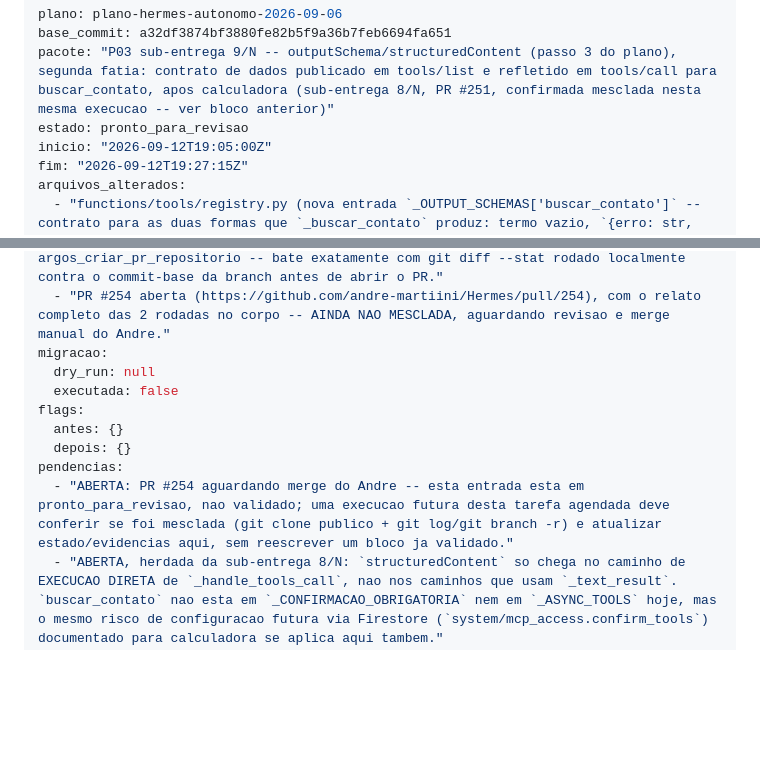
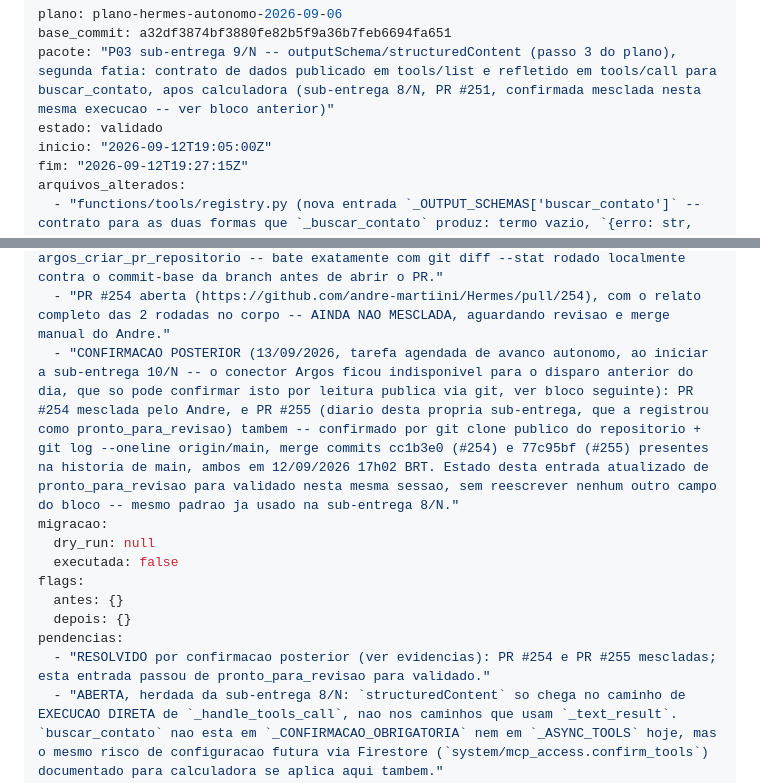
Before and after one commit to andre-martiini/Hermes, a Markdown page: docs/autonomia/execucao.md, 2 parts joined by grey strips. GitHub-like rendering; blank space fills up the shorter version.

Commit message:
P03: diário da sub-entrega 10/N (pronto_para_revisao) + 9º arquivo de arquivo

```diff
--- a/docs/autonomia/execucao.md
+++ b/docs/autonomia/execucao.md
@@ -216,7 +109,7 @@ proximo_pacote: "P03 -- ver bloco da sub-entrega 9/N (PR #254, aguardando merge
 plano: plano-hermes-autonomo-2026-09-06
 base_commit: a32df3874bf3880fe82b5f9a36b7feb6694fa651
 pacote: "P03 sub-entrega 9/N -- outputSchema/structuredContent (passo 3 do plano), segunda fatia: contrato de dados publicado em tools/list e refletido em tools/call para buscar_contato, apos calculadora (sub-entrega 8/N, PR #251, confirmada mesclada nesta mesma execucao -- ver bloco anterior)"
-estado: pronto_para_revisao
+estado: validado
 inicio: "2026-09-12T19:05:00Z"
 fim: "2026-09-12T19:27:15Z"
 arquivos_alterados:
@@ -250,6 +143,7 @@ evidencias:
   - "Os 2 arquivos enviados via mcp__Argos__argos_escrever_arquivo_repositorio com verificacao de hash local (git hash-object) contra o sha retornado pelo Argos -- os 2 batendo de primeira. Verificacao adicional, mais forte que o hash isolado do proprio Argos: git fetch do branch remoto + git show FETCH_HEAD:<path> | git hash-object --stdin comparado ao arquivo local, para os 2 arquivos -- identico."
   - "Sanity check do PR: changed_files=2, additions=219, deletions=21 no retorno de argos_criar_pr_repositorio -- bate exatamente com git diff --stat rodado localmente contra o commit-base da branch antes de abrir o PR."
   - "PR #254 aberta (https://github.com/andre-martiini/Hermes/pull/254), com o relato completo das 2 rodadas no corpo -- AINDA NAO MESCLADA, aguardando revisao e merge manual do Andre."
+  - "CONFIRMACAO POSTERIOR (13/09/2026, tarefa agendada de avanco autonomo, ao iniciar a sub-entrega 10/N -- o conector Argos ficou indisponivel para o disparo anterior do dia, que so pode confirmar isto por leitura publica via git, ver bloco seguinte): PR #254 mesclada pelo Andre, e PR #255 (diario desta propria sub-entrega, que a registrou como pronto_para_revisao) tambem -- confirmado por git clone publico do repositorio + git log --oneline origin/main, merge commits cc1b3e0 (#254) e 77c95bf (#255) presentes na historia de main, ambos em 12/09/2026 17h02 BRT. Estado desta entrada atualizado de pronto_para_revisao para validado nesta mesma sessao, sem reescrever nenhum outro campo do bloco -- mesmo padrao ja usado na sub-entrega 8/N."
 migracao:
   dry_run: null
   executada: false
@@ -257,7 +151,7 @@ flags:
   antes: {}
   depois: {}
 pendencias:
-  - "ABERTA: PR #254 aguardando merge do Andre -- esta entrada esta em pronto_para_revisao, nao validado; uma execucao futura desta tarefa agendada deve conferir se foi mesclada (git clone publico + git log/git branch -r) e atualizar estado/evidencias aqui, sem reescrever um bloco ja validado."
+  - "RESOLVIDO por confirmacao posterior (ver evidencias): PR #254 e PR #255 mescladas; esta entrada passou de pronto_para_revisao para validado."
   - "ABERTA, herdada da sub-entrega 8/N: `structuredContent` so chega no caminho de EXECUCAO DIRETA de `_handle_tools_call`, nao nos caminhos que usam `_text_result`. `buscar_contato` nao esta em `_CONFIRMACAO_OBRIGATORIA` nem em `_ASYNC_TOOLS` hoje, mas o mesmo risco de configuracao futura via Firestore (`system/mcp_access.confirm_tools`) documentado para calculadora se aplica aqui tambem."
   - "ABERTA, nova, NAO-bloqueante (achado da 1a rodada de revisao adversarial desta sub-entrega): pessoa_id/nome/email/telefone/whatsapp_chat_id/tags do item de `buscar_contato` sao tipados como string/array assumindo que ~10 pontos de escrita diferentes em `perfil_pessoas` (main.py, telegram_extended.py, contact_merge_utils.py e outros) sempre gravam o tipo pretendido -- nenhum desses pontos foi auditado nesta sub-entrega. Um documento legado com tipo errado produziria `structuredContent` divergente do `outputSchema` publicado para aquele candidato especifico, sem quebrar o Hermes (nada valida o envelope contra o schema antes de responder). Corrigir isso com certeza exigiria auditar todos os pontos de escrita ou adicionar validacao/coercao no proprio `_buscar_contato` -- fora do escopo desta fatia de contrato; candidato a sub-entrega futura se algum cliente MCP real reportar divergencia."
   - "ABERTA, deliberadamente: outputSchema para as demais ~102 tools do catalogo (buscar_contato e calculadora ja cobertas) continua fora de escopo -- cada uma exige investigar a forma real do handler antes de publicar um contrato."
```
Also changed, not shown: other parts of docs/autonomia/execucao.md (+62 -116 lines).
